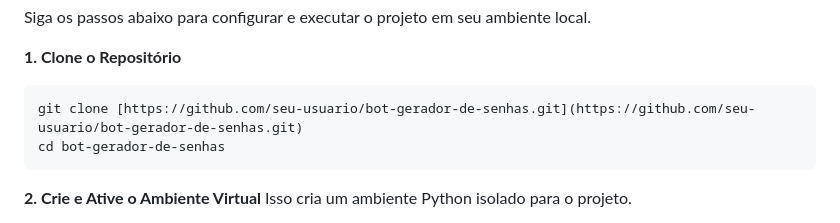
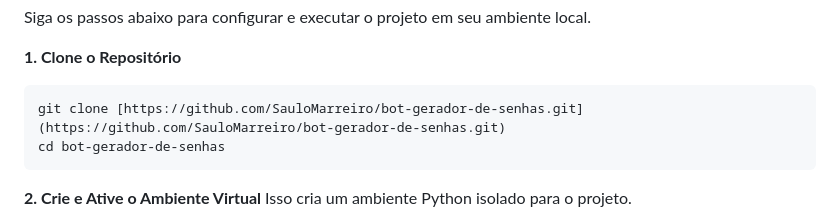
Before and after one commit to SauloMarreiro/bot-gerador-de-senhas, a Markdown page: README.md, the part around the change. Rendered like a GitHub page.

````diff
--- a/README.md
+++ b/README.md
@@ -56,7 +56,7 @@ Siga os passos abaixo para configurar e executar o projeto em seu ambiente local
 
 **1. Clone o Repositório**
 ```bash
-git clone [https://github.com/seu-usuario/bot-gerador-de-senhas.git](https://github.com/seu-usuario/bot-gerador-de-senhas.git)
+git clone [https://github.com/SauloMarreiro/bot-gerador-de-senhas.git](https://github.com/SauloMarreiro/bot-gerador-de-senhas.git)
 cd bot-gerador-de-senhas
 ```
 
````
